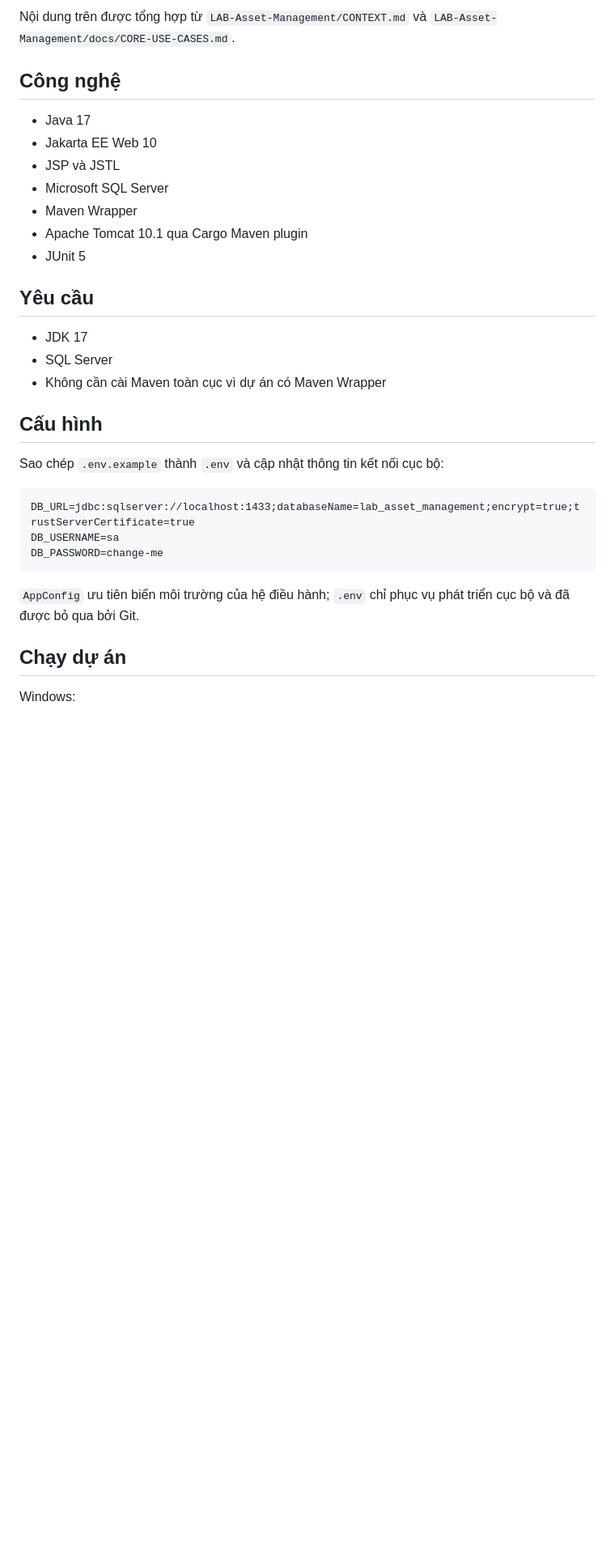
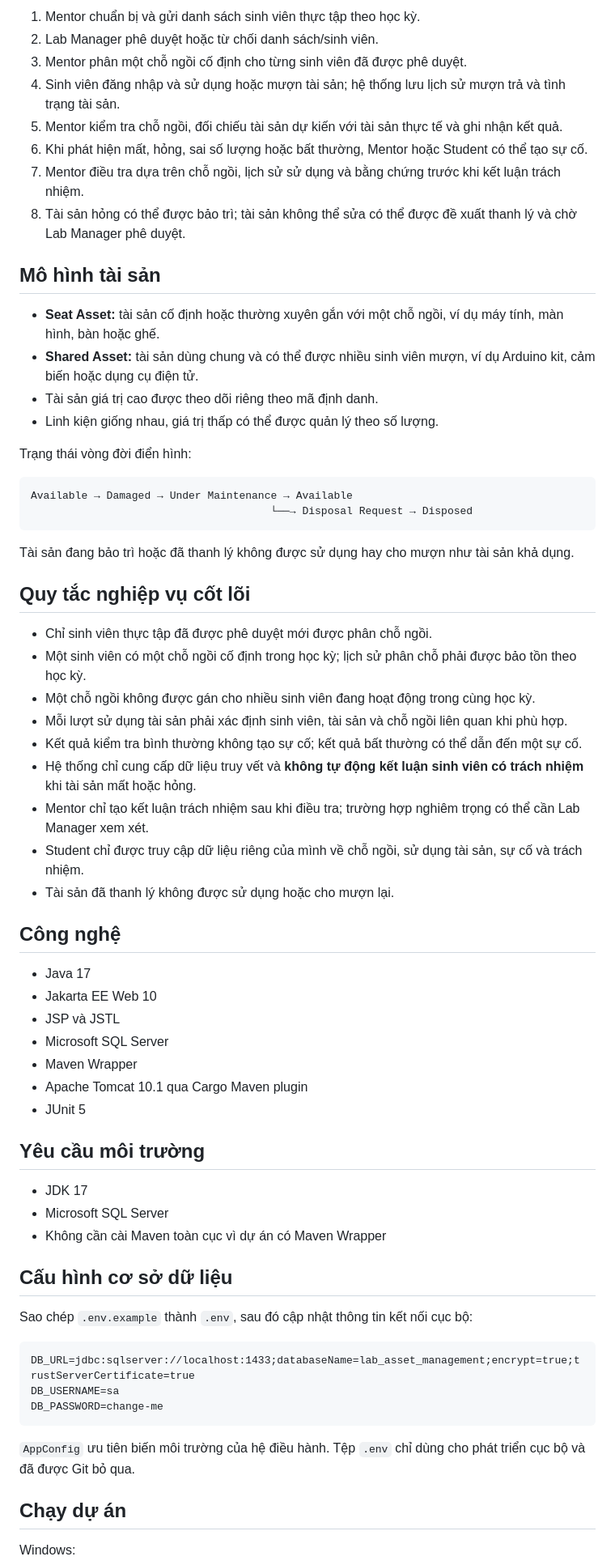
Before and after one commit to manhcto/SWP391_M2_BL5_SU26_Group-3, a Markdown page: README.md, the part around one of its changes. Shown at 81% size. GitHub-like rendering; blank space fills up the shorter version.

````diff
--- a/README.md
+++ b/README.md
@@ -41,5 +51,40 @@ Hệ thống không quản lý nhiều phòng LAB, vật tư tiêu hao, kho, tha
 
-Nội dung trên được tổng hợp từ `LAB-Asset-Management/CONTEXT.md` và `LAB-Asset-Management/docs/CORE-USE-CASES.md`.
+1. Mentor chuẩn bị và gửi danh sách sinh viên thực tập theo học kỳ.
+2. Lab Manager phê duyệt hoặc từ chối danh sách/sinh viên.
+3. Mentor phân một chỗ ngồi cố định cho từng sinh viên đã được phê duyệt.
+4. Sinh viên đăng nhập và sử dụng hoặc mượn tài sản; hệ thống lưu lịch sử mượn trả và tình trạng tài sản.
+5. Mentor kiểm tra chỗ ngồi, đối chiếu tài sản dự kiến với tài sản thực tế và ghi nhận kết quả.
+6. Khi phát hiện mất, hỏng, sai số lượng hoặc bất thường, Mentor hoặc Student có thể tạo sự cố.
+7. Mentor điều tra dựa trên chỗ ngồi, lịch sử sử dụng và bằng chứng trước khi kết luận trách nhiệm.
+8. Tài sản hỏng có thể được bảo trì; tài sản không thể sửa có thể được đề xuất thanh lý và chờ Lab Manager phê duyệt.
+
+## Mô hình tài sản
+
+- **Seat Asset:** tài sản cố định hoặc thường xuyên gắn với một chỗ ngồi, ví dụ máy tính, màn hình, bàn hoặc ghế.
+- **Shared Asset:** tài sản dùng chung và có thể được nhiều sinh viên mượn, ví dụ Arduino kit, cảm biến hoặc dụng cụ điện tử.
+- Tài sản giá trị cao được theo dõi riêng theo mã định danh.
+- Linh kiện giống nhau, giá trị thấp có thể được quản lý theo số lượng.
+
+Trạng thái vòng đời điển hình:
+
+```text
+Available → Damaged → Under Maintenance → Available
+                                      └──→ Disposal Request → Disposed
+```
+
+Tài sản đang bảo trì hoặc đã thanh lý không được sử dụng hay cho mượn như tài sản khả dụng.
+
+## Quy tắc nghiệp vụ cốt lõi
+
+- Chỉ sinh viên thực tập đã được phê duyệt mới được phân chỗ ngồi.
+- Một sinh viên có một chỗ ngồi cố định trong học kỳ; lịch sử phân chỗ phải được bảo tồn theo học kỳ.
+- Một chỗ ngồi không được gán cho nhiều sinh viên đang hoạt động trong cùng học kỳ.
+- Mỗi lượt sử dụng tài sản phải xác định sinh viên, tài sản và chỗ ngồi liên quan khi phù hợp.
+- Kết quả kiểm tra bình thường không tạo sự cố; kết quả bất thường có thể dẫn đến một sự cố.
+- Hệ thống chỉ cung cấp dữ liệu truy vết và **không tự động kết luận sinh viên có trách nhiệm** khi tài sản mất hoặc hỏng.
+- Mentor chỉ tạo kết luận trách nhiệm sau khi điều tra; trường hợp nghiêm trọng có thể cần Lab Manager xem xét.
+- Student chỉ được truy cập dữ liệu riêng của mình về chỗ ngồi, sử dụng tài sản, sự cố và trách nhiệm.
+- Tài sản đã thanh lý không được sử dụng hoặc cho mượn lại.
 
 ## Công nghệ
 
@@ -51,15 +96,15 @@ Nội dung trên được tổng hợp từ `LAB-Asset-Management/CONTEXT.md` v
 - Apache Tomcat 10.1 qua Cargo Maven plugin
 - JUnit 5
 
-## Yêu cầu
+## Yêu cầu môi trường
 
 - JDK 17
-- SQL Server
+- Microsoft SQL Server
 - Không cần cài Maven toàn cục vì dự án có Maven Wrapper
 
-## Cấu hình
+## Cấu hình cơ sở dữ liệu
 
-Sao chép `.env.example` thành `.env` và cập nhật thông tin kết nối cục bộ:
+Sao chép `.env.example` thành `.env`, sau đó cập nhật thông tin kết nối cục bộ:
 
 ```dotenv
 DB_URL=jdbc:sqlserver://localhost:1433;databaseName=lab_asset_management;encrypt=true;trustServerCertificate=true
@@ -67,7 +112,7 @@ DB_USERNAME=sa
 DB_PASSWORD=change-me
 ```
 
-`AppConfig` ưu tiên biến môi trường của hệ điều hành; `.env` chỉ phục vụ phát triển cục bộ và đã được bỏ qua bởi Git.
+`AppConfig` ưu tiên biến môi trường của hệ điều hành. Tệp `.env` chỉ dùng cho phát triển cục bộ và đã được Git bỏ qua.
 
 ## Chạy dự án
 
````
Also changed, not shown: other parts of README.md (+54 -49 lines).
